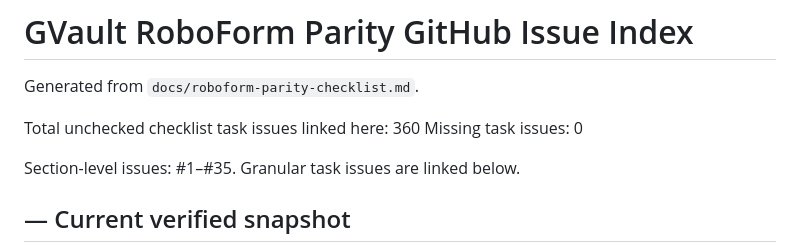
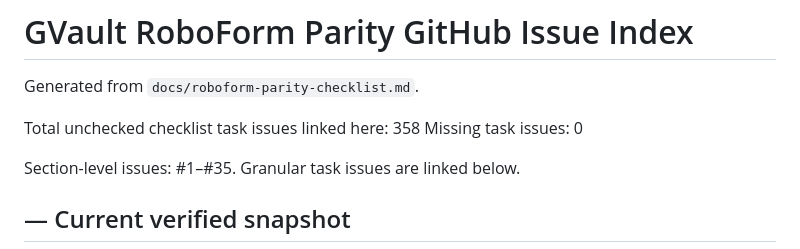
Before and after one commit to guberm/gvault, a Markdown page: docs/roboform-parity-issue-index.md, the part around one of its changes. Rendered like a GitHub page.

```diff
--- a/docs/roboform-parity-issue-index.md
+++ b/docs/roboform-parity-issue-index.md
@@ -2,7 +2,7 @@
 
 Generated from `docs/roboform-parity-checklist.md`.
 
-Total unchecked checklist task issues linked here: 360
+Total unchecked checklist task issues linked here: 358
 Missing task issues: 0
 
 Section-level issues: #1–#35. Granular task issues are linked below.
```
Also changed, not shown: other parts of docs/roboform-parity-issue-index.md (+2 -2 lines), docs/roboform-parity-checklist.md (+2 -2 lines).
